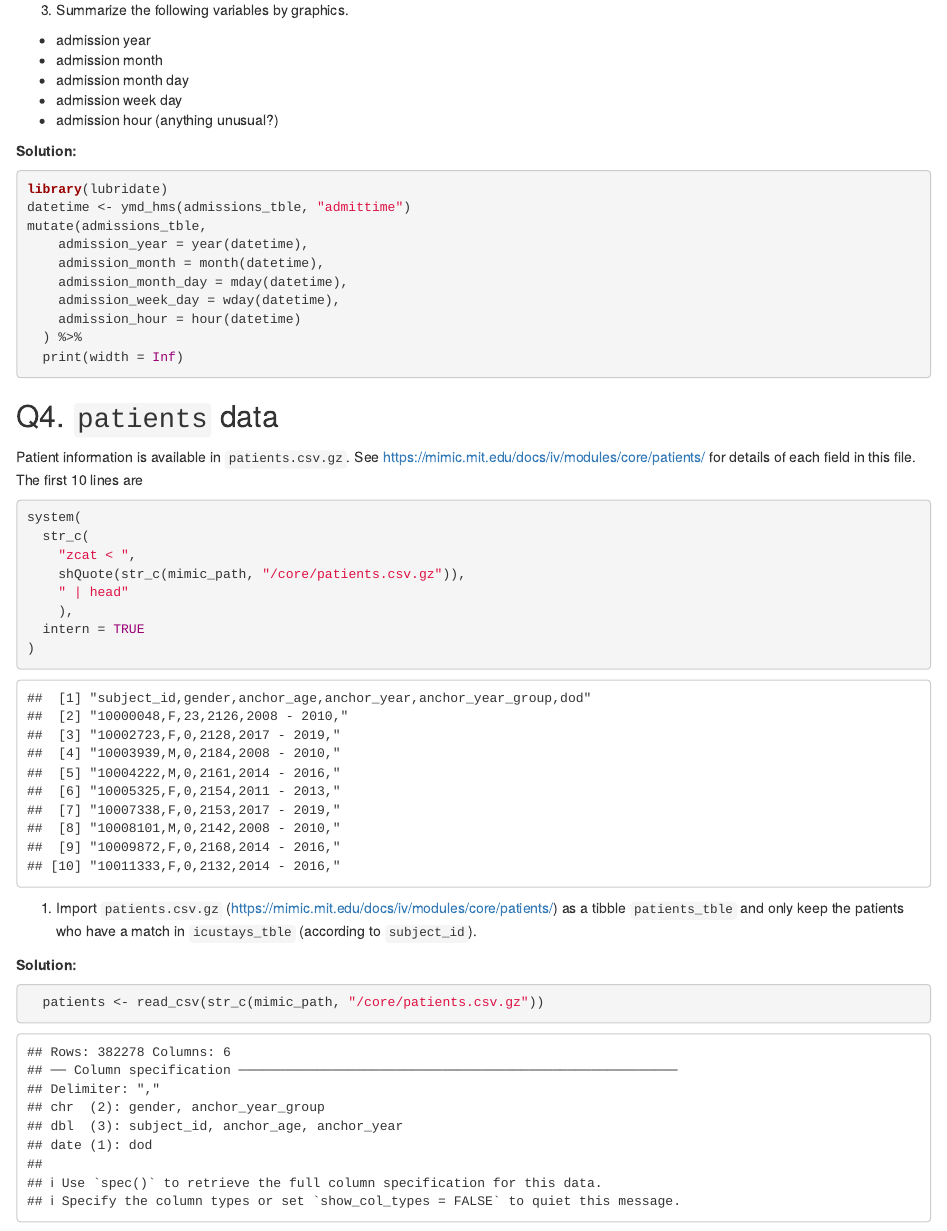
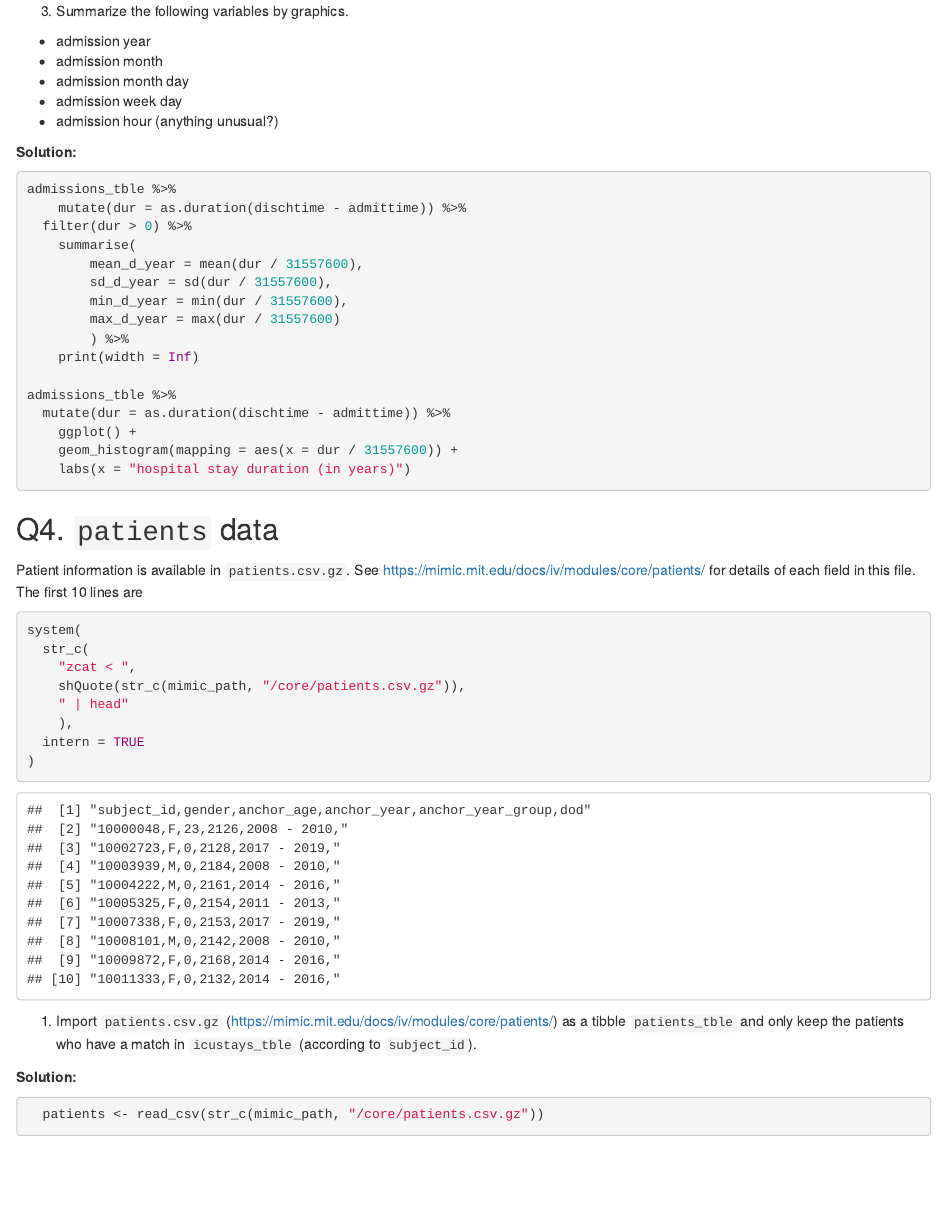
Before and after one commit to ritazxcai/biostat-203b-2022-winter, an R Markdown document (hw2/hw2sol.Rmd): the page in a window 1100 px wide, from 9050 px down before the commit and from 9060 px down after it, so that both start at the same text. The pictures show the output file hw2/hw2sol.html that the author committed with the source, opened offline.

Commit message:
Update Q3.3 (year)

````diff
--- a/hw2/hw2sol.Rmd
+++ b/hw2/hw2sol.Rmd
@@ -185,16 +186,22 @@ admissions_tble %>%
 
 **Solution:**
 ```{r, eval=F}
-library(lubridate)
-datetime <- ymd_hms(admissions_tble, "admittime")
-mutate(admissions_tble,
-    admission_year = year(datetime),
-    admission_month = month(datetime),
-    admission_month_day = mday(datetime),
-    admission_week_day = wday(datetime),
-    admission_hour = hour(datetime)
-  ) %>%
-  print(width = Inf)
+admissions_tble %>%
+	mutate(dur = as.duration(dischtime - admittime)) %>%
+  filter(dur > 0) %>%
+	summarise(
+		mean_d_year = mean(dur / 31557600),
+		sd_d_year = sd(dur / 31557600),
+		min_d_year = min(dur / 31557600),
+		max_d_year = max(dur / 31557600)
+		) %>%
+	print(width = Inf)
+
+admissions_tble %>%
+  mutate(dur = as.duration(dischtime - admittime)) %>%
+	ggplot() +
+	geom_histogram(mapping = aes(x = dur / 31557600)) +
+	labs(x = "hospital stay duration (in years)")
 
 ```
 
````
Also changed, not shown: hw2/hw2sol.html, hw2/hw2sol.Rmd (5 more changed lines).
